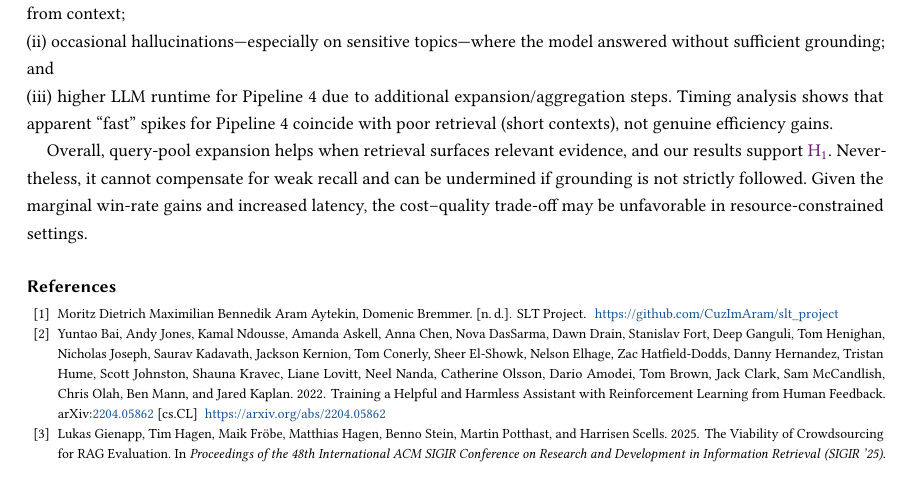
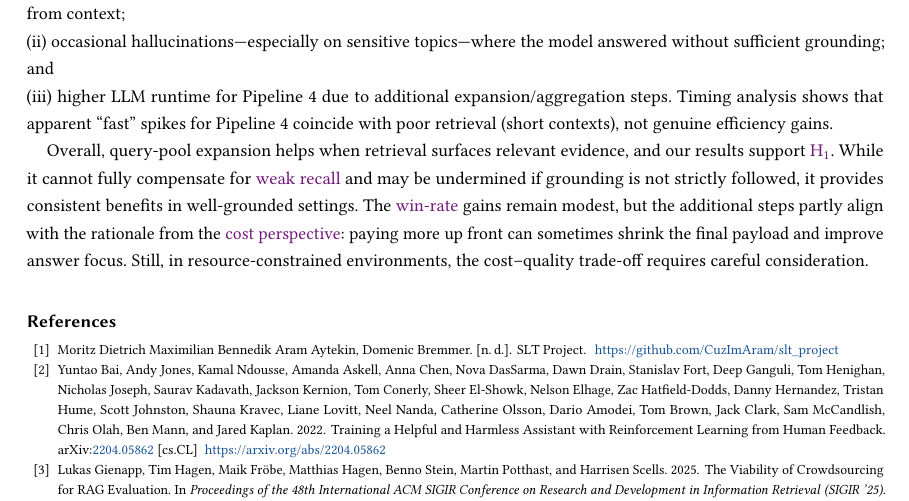
Before and after one commit to CuzImAram/slt_project, a LaTeX paper (paper/main.tex): part of page 7 of 8, cut so that both start at the same text. Compiled offline with pdfLaTeX.

Commit message:
update conclusion

```diff
--- a/paper/main.tex
+++ b/paper/main.tex
@@ -535,8 +537,9 @@ However, three factors temper this advantage:
 that apparent “fast” spikes for Pipeline~4 coincide with poor retrieval (short contexts), not genuine efficiency gains.
 
 Overall, query-pool expansion helps when retrieval surfaces relevant evidence, and our results support \hyperref[hyp:H1]{H\textsubscript{1}}.
-Nevertheless, it cannot compensate for weak recall and can be undermined if grounding is not strictly followed.
-Given the marginal win-rate gains and increased latency, the cost–quality trade-off may be unfavorable in resource-constrained settings.
+While it cannot fully compensate for \hyperref[retrieval-coverage-limits]{weak recall} and may be undermined if grounding is not strictly followed, it provides consistent benefits in well-grounded settings.
+The \hyperref[fig:winrate-overall]{win-rate} gains remain modest, but the additional steps partly align with the rationale from the \hyperref[cost-perspective]{cost perspective}: paying more up front can sometimes shrink the final payload and improve answer focus.
+Still, in resource-constrained environments, the cost–quality trade-off requires careful consideration.
 
 
 %%
```
Also changed, not shown: paper/main.tex (2 more changed lines).
